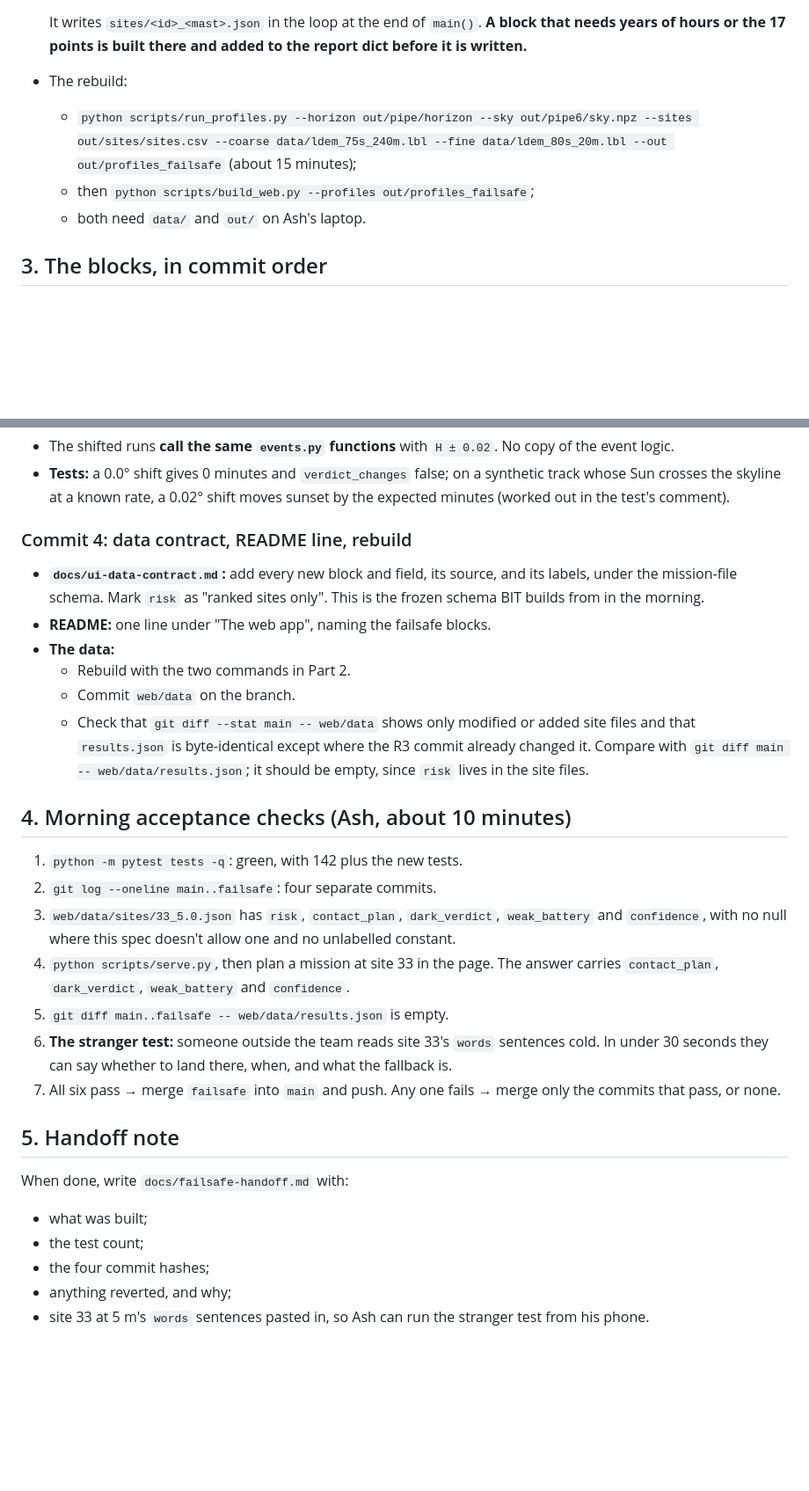
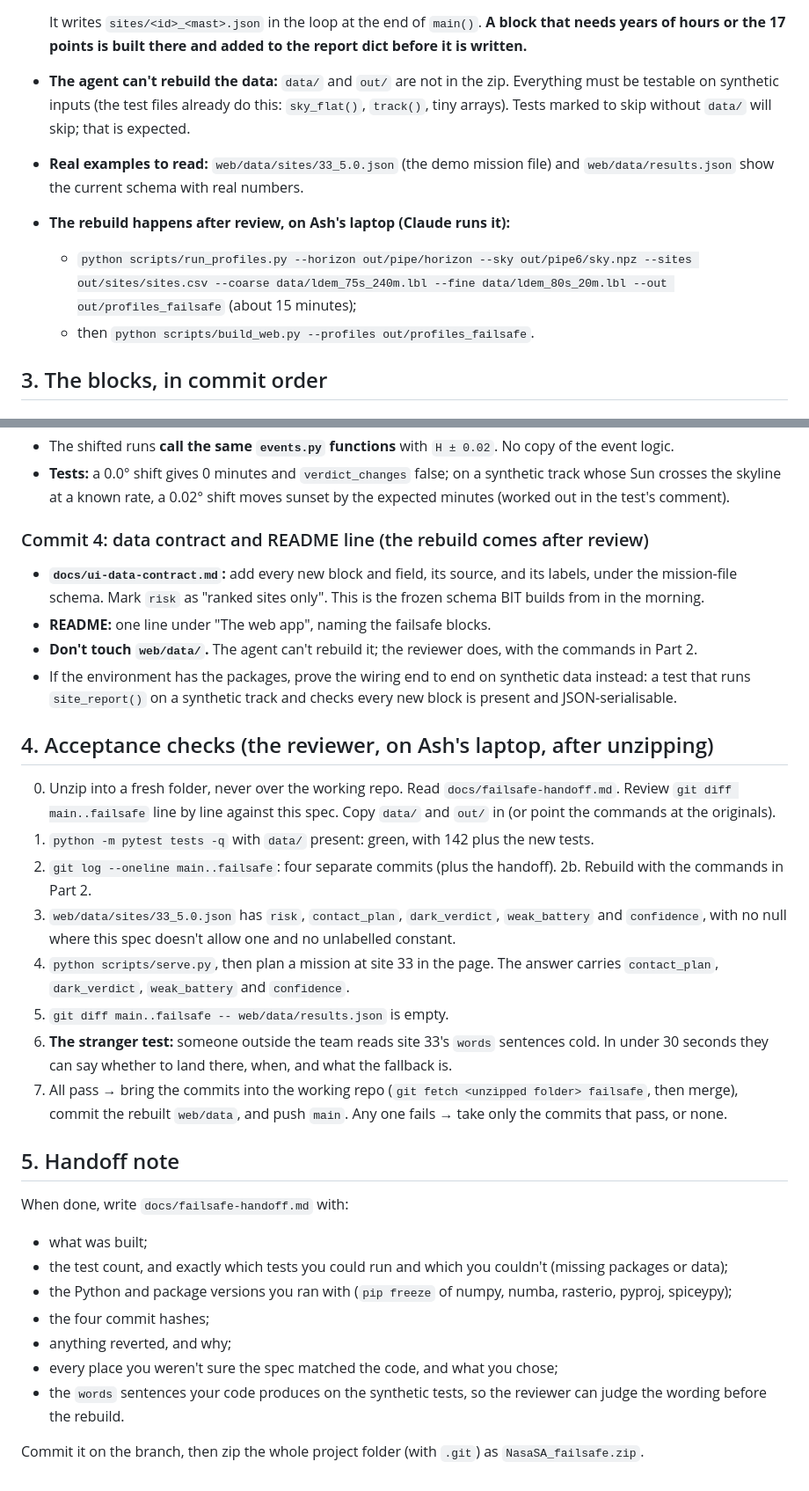
Before and after one commit to AshKareeem/Psut_Solaris, a Markdown page: docs/failsafe-spec.md, 2 parts joined by grey strips. Shown at 88% size. Drawn GitHub-style; blank space fills up the shorter version.

Commit message:
Failsafe spec: the agent works offline from a zip (no GitHub, no data/); the reviewer rebuilds and pushes
Co-Authored-By: Claude Opus 5.5 <noreply@anthropic.com>

```diff
--- a/docs/failsafe-spec.md
+++ b/docs/failsafe-spec.md
@@ -54,10 +56,11 @@ The future-work line: *"Per-point skyline + SPICE sky is the core of a traverse
   - with `--neighbours`, the 17 points: `nb` (`sites.csv` with `parent` and **each point's own slope**) and `safe_100m`.
 
   It writes `sites/<id>_<mast>.json` in the loop at the end of `main()`. **A block that needs years of hours or the 17 points is built there and added to the report dict before it is written.**
-- The rebuild:
+- **The agent can't rebuild the data:** `data/` and `out/` are not in the zip. Everything must be testable on synthetic inputs (the test files already do this: `sky_flat()`, `track()`, tiny arrays). Tests marked to skip without `data/` will skip; that is expected.
+- **Real examples to read:** `web/data/sites/33_5.0.json` (the demo mission file) and `web/data/results.json` show the current schema with real numbers.
+- **The rebuild happens after review, on Ash's laptop (Claude runs it):**
   - `python scripts/run_profiles.py --horizon out/pipe/horizon --sky out/pipe6/sky.npz --sites out/sites/sites.csv --coarse data/ldem_75s_240m.lbl --fine data/ldem_80s_20m.lbl --out out/profiles_failsafe` (about 15 minutes);
-  - then `python scripts/build_web.py --profiles out/profiles_failsafe`;
-  - both need `data/` and `out/` on Ash's laptop.
+  - then `python scripts/build_web.py --profiles out/profiles_failsafe`.
 
 ## 3. The blocks, in commit order
 
@@ -141,30 +144,34 @@ confidence
 - The shifted runs **call the same `events.py` functions** with `H ± 0.02`. No copy of the event logic.
 - **Tests:** a 0.0° shift gives 0 minutes and `verdict_changes` false; on a synthetic track whose Sun crosses the skyline at a known rate, a 0.02° shift moves sunset by the expected minutes (worked out in the test's comment).
 
-### Commit 4: data contract, README line, rebuild
+### Commit 4: data contract and README line (the rebuild comes after review)
 
 - **`docs/ui-data-contract.md`:** add every new block and field, its source, and its labels, under the mission-file schema. Mark `risk` as "ranked sites only". This is the frozen schema BIT builds from in the morning.
 - **README:** one line under "The web app", naming the failsafe blocks.
-- **The data:**
-  - Rebuild with the two commands in Part 2.
-  - Commit `web/data` on the branch.
-  - Check that `git diff --stat main -- web/data` shows only modified or added site files and that `results.json` is byte-identical except where the R3 commit already changed it. Compare with `git diff main -- web/data/results.json`; it should be empty, since `risk` lives in the site files.
+- **Don't touch `web/data/`.** The agent can't rebuild it; the reviewer does, with the commands in Part 2.
+- If the environment has the packages, prove the wiring end to end on synthetic data instead: a test that runs `site_report()` on a synthetic track and checks every new block is present and JSON-serialisable.
 
-## 4. Morning acceptance checks (Ash, about 10 minutes)
+## 4. Acceptance checks (the reviewer, on Ash's laptop, after unzipping)
 
-1. `python -m pytest tests -q`: green, with 142 plus the new tests.
-2. `git log --oneline main..failsafe`: four separate commits.
+0. Unzip into a fresh folder, never over the working repo. Read `docs/failsafe-handoff.md`. Review `git diff main..failsafe` line by line against this spec. Copy `data/` and `out/` in (or point the commands at the originals).
+1. `python -m pytest tests -q` with `data/` present: green, with 142 plus the new tests.
+2. `git log --oneline main..failsafe`: four separate commits (plus the handoff).
+2b. Rebuild with the commands in Part 2.
 3. `web/data/sites/33_5.0.json` has `risk`, `contact_plan`, `dark_verdict`, `weak_battery` and `confidence`, with no null where this spec doesn't allow one and no unlabelled constant.
 4. `python scripts/serve.py`, then plan a mission at site 33 in the page. The answer carries `contact_plan`, `dark_verdict`, `weak_battery` and `confidence`.
 5. `git diff main..failsafe -- web/data/results.json` is empty.
 6. **The stranger test:** someone outside the team reads site 33's `words` sentences cold. In under 30 seconds they can say whether to land there, when, and what the fallback is.
-7. All six pass → merge `failsafe` into `main` and push. Any one fails → merge only the commits that pass, or none.
+7. All pass → bring the commits into the working repo (`git fetch <unzipped folder> failsafe`, then merge), commit the rebuilt `web/data`, and push `main`. Any one fails → take only the commits that pass, or none.
 
 ## 5. Handoff note
 
 When done, write `docs/failsafe-handoff.md` with:
 - what was built;
-- the test count;
+- the test count, and exactly which tests you could run and which you couldn't (missing packages or data);
+- the Python and package versions you ran with (`pip freeze` of numpy, numba, rasterio, pyproj, spiceypy);
 - the four commit hashes;
 - anything reverted, and why;
-- site 33 at 5 m's `words` sentences pasted in, so Ash can run the stranger test from his phone.
+- every place you weren't sure the spec matched the code, and what you chose;
+- the `words` sentences your code produces on the synthetic tests, so the reviewer can judge the wording before the rebuild.
+
+Commit it on the branch, then zip the whole project folder (with `.git`) as `NasaSA_failsafe.zip`.
```
Also changed, not shown: other parts of docs/failsafe-spec.md (+4 -2 lines).
